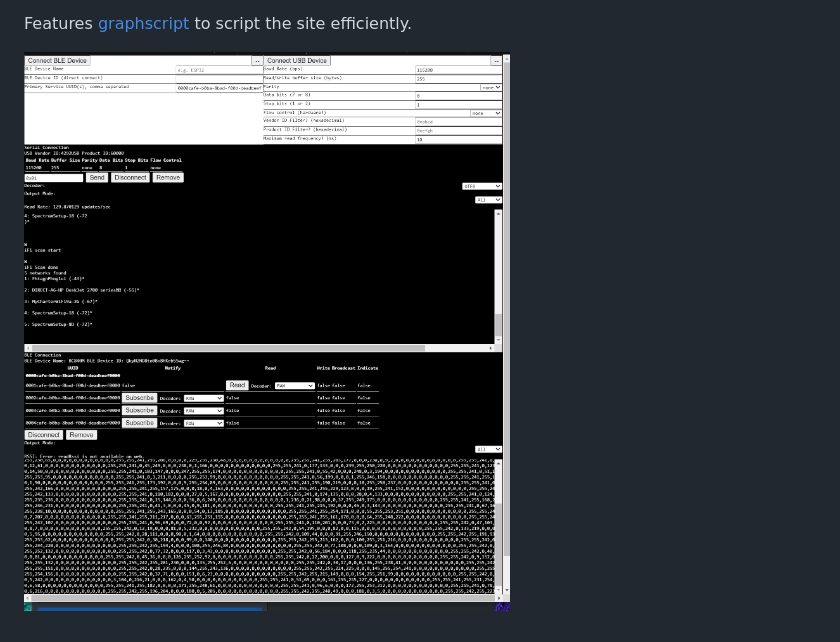
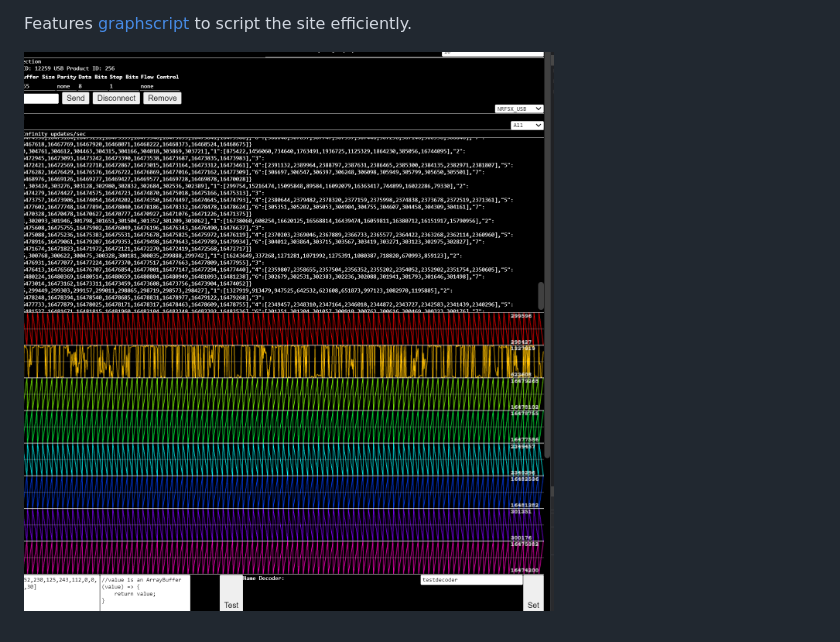
Before and after one commit to joshbrew/device-decoder, a Markdown page: README.md, the part around the change. GitHub-like rendering; pictures changed too: debugger_.png (deleted), debugger__.png (added).

Commit message:
chart

```diff
--- a/README.md
+++ b/README.md
@@ -19,4 +19,4 @@ TODO:
 
 Features [graphscript](https://github.com/brainsatplay/graphscript) to script the site efficiently.
 
-![d](./debugger_.png)
+![d](./debugger__.png)
```
